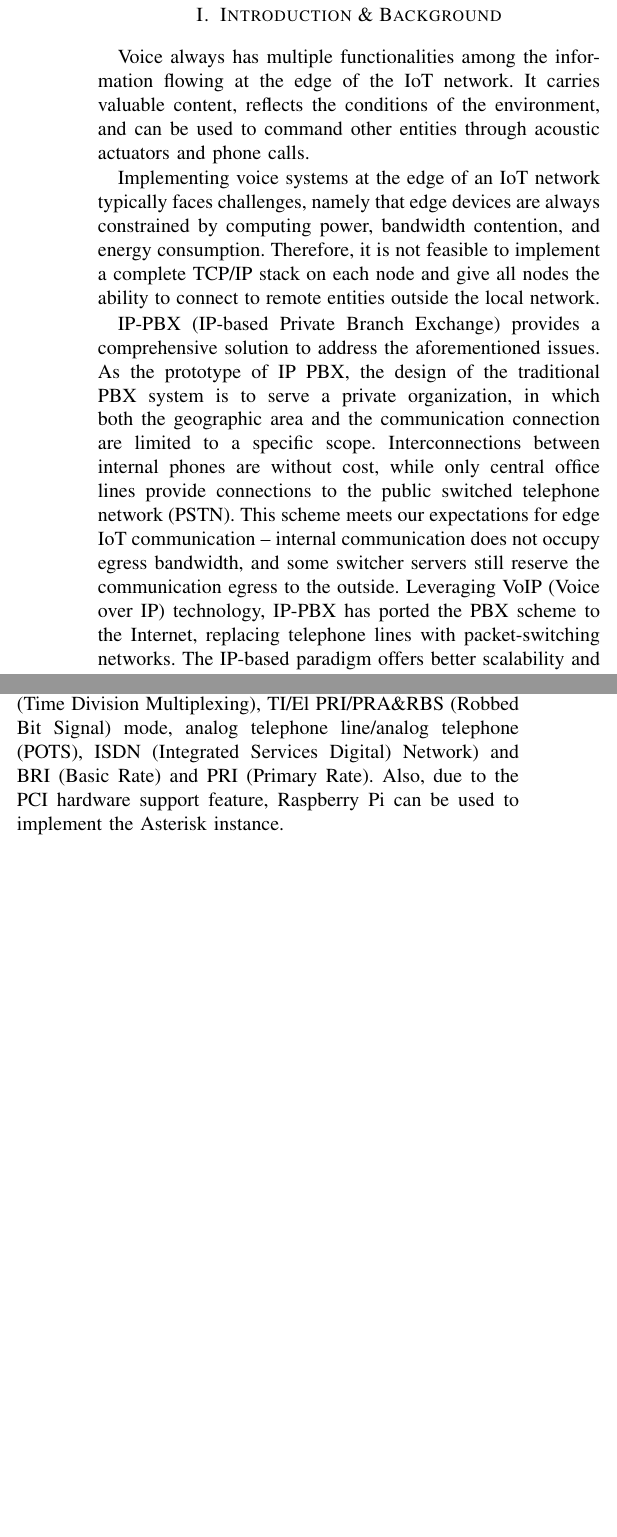
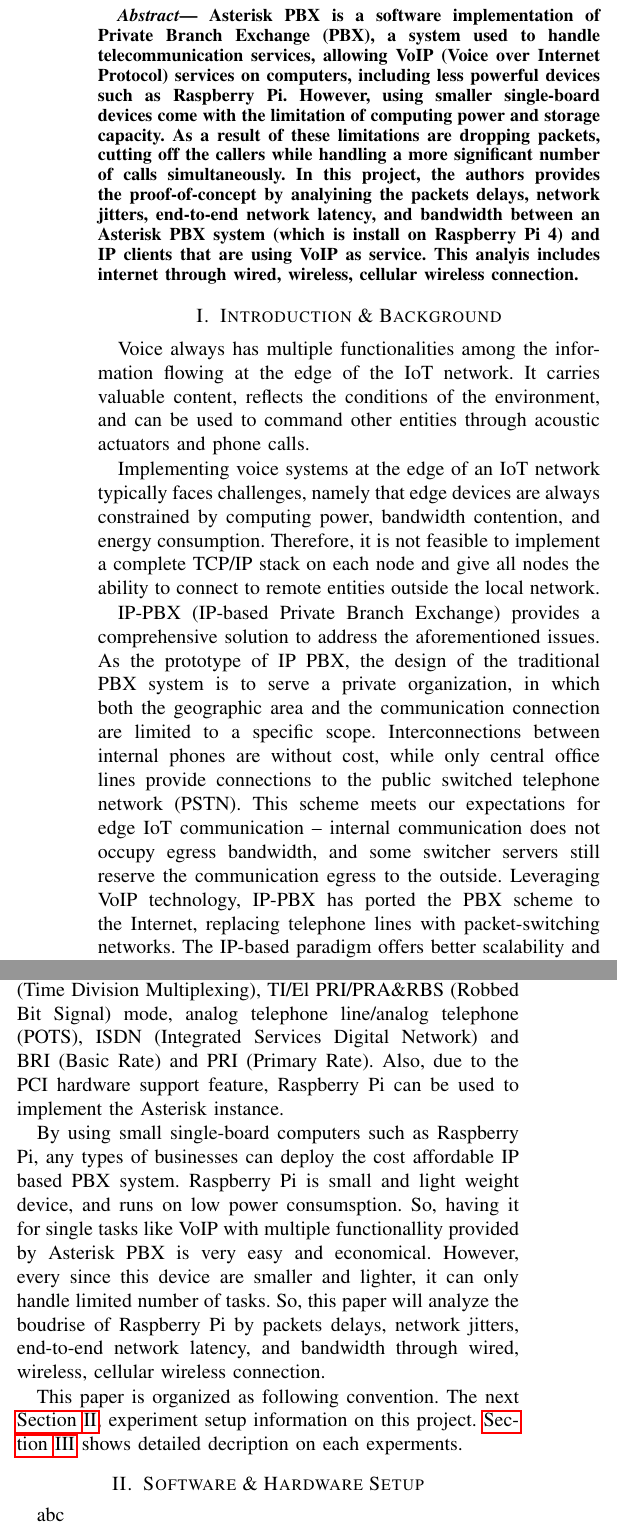
Before and after one commit to TrupeshKumarPatel/IoT_RaspberryPi, a LaTeX paper (checkpoint_report/main_page.tex, which reads checkpoint_report/abstract.tex, checkpoint_report/introduction.tex, checkpoint_report/setup.tex): two parts of the columns of page 2 of 3, joined at a grey line, cut at the place of the change, the shorter picture padded with empty space. Compiled offline with pdfLaTeX.

Commit message:
Update: added more section @initial_stage

```diff
--- /dev/null
+++ b/checkpoint_report/abstract.tex
@@ -0,0 +1,5 @@
+\begin{abstract}
+	\label{sec:abstract}
+		Asterisk PBX is a software implementation of Private Branch Exchange (PBX), a system used to handle telecommunication services, allowing VoIP (Voice over Internet Protocol) services on computers, including less powerful devices such as Raspberry Pi. However, using smaller single-board devices come with the limitation of computing power and storage capacity. As a result of these limitations are dropping packets, cutting off the callers while handling a more significant number of calls simultaneously. In this project, the authors provides the proof-of-concept by analyining the packets delays, network jitters, end-to-end network latency, and bandwidth between an Asterisk PBX system (which is install on Raspberry Pi 4) and IP clients that are using VoIP as service. This analyis includes internet through wired, wireless, cellular wireless connection.
+%		In this project, the authors propose running a distributed Raspberry Pi model over an ad-hoc network with an Asterisk PBX system to determine how well VoIP services work within a distributed single-board system. Then this network configuration will be tested for the maximum number of calls, packets delays, network jitters, end-to-end network latency, and bandwidth as work shared between multiple Raspberry Pi.
+\end{abstract}
--- a/checkpoint_report/introduction.tex
+++ b/checkpoint_report/introduction.tex
@@ -4,8 +4,12 @@
 
 Implementing voice systems at the edge of an IoT network typically faces challenges, namely that edge devices are always constrained by computing power, bandwidth contention, and energy consumption. Therefore, it is not feasible to implement a complete TCP/IP stack on each node and give all nodes the ability to connect to remote entities outside the local network.
 
-IP-PBX (IP-based Private Branch Exchange) provides a comprehensive solution to address the aforementioned issues. As the prototype of IP PBX, the design of the traditional PBX system is to serve a private organization, in which both the geographic area and the communication connection are limited to a specific scope. Interconnections between internal phones are without cost, while only central office lines provide connections to the public switched telephone network (PSTN). This scheme meets our expectations for edge IoT communication -- internal communication does not occupy egress bandwidth, and some switcher servers still reserve the communication egress to the outside. Leveraging VoIP (Voice over IP) technology, IP-PBX has ported the PBX scheme to the Internet, replacing telephone lines with packet-switching networks. The IP-based paradigm offers better scalability and lowers the cost same as the Internet brings to other domains.
+IP-PBX (IP-based Private Branch Exchange) provides a comprehensive solution to address the aforementioned issues. As the prototype of IP PBX, the design of the traditional PBX system is to serve a private organization, in which both the geographic area and the communication connection are limited to a specific scope. Interconnections between internal phones are without cost, while only central office lines provide connections to the public switched telephone network (PSTN). This scheme meets our expectations for edge IoT communication -- internal communication does not occupy egress bandwidth, and some switcher servers still reserve the communication egress to the outside. Leveraging VoIP technology, IP-PBX has ported the PBX scheme to the Internet, replacing telephone lines with packet-switching networks. The IP-based paradigm offers better scalability and lowers the cost same as the Internet brings to other domains.
 
 Several mature implementations of the IP-PBX paradigm are available, including 3CX and Asterisk PBX. Asterisk is an open-source software package that can run all the PBX functions, usually on a Linux operating system platform. It contains the functions of PBX and some other additional features. Along with the essential telephony services, voicemail services, conference calling, interactive voice response, and call queuing are also provided by Asterisk. It also provides multi-party calling, display caller ID (display calling number). To interact with digital telephone equipment and analog telephone equipment, Asterisk needs the support of PCI hardware, the most famous of which is provided by the Digium platform.
 
-From the architecture perspective, Asterisk serves as a middleware function, connecting the underlying telephony technology and the upper-level telephony applications. Both PBX and IVR (Interactive Voice Response) functionalities are integrated within Asterisk. Using compatible PCI hardware, Asterisk supports traditional telephone lines, including TDM (Time Division Multiplexing), TI/El PRI/PRA\&RBS (Robbed Bit Signal) mode, analog telephone line/analog telephone (POTS), ISDN (Integrated Services Digital) Network) and BRI (Basic Rate) and PRI (Primary Rate). Also, due to the PCI hardware support feature, Raspberry Pi can be used to implement the Asterisk instance.
+From the architecture perspective, Asterisk serves as a middleware function, connecting the underlying telephony technology and the upper-level telephony applications. Both PBX and IVR (Interactive Voice Response) functionalities are integrated within Asterisk. Using compatible PCI hardware, Asterisk supports traditional telephone lines, including TDM (Time Division Multiplexing), TI/El PRI/PRA\&RBS (Robbed Bit Signal) mode, analog telephone line/analog telephone (POTS), ISDN (Integrated Services Digital Network) and BRI (Basic Rate) and PRI (Primary Rate). Also, due to the PCI hardware support feature, Raspberry Pi can be used to implement the Asterisk instance.
+
+By using small single-board computers such as Raspberry Pi, any types of businesses can deploy the cost affordable IP based PBX system. Raspberry Pi is small and light weight device, and runs on low power consumsption. So, having it for single tasks like VoIP with multiple functionallity provided by Asterisk PBX is very easy and economical. However, every since this device are smaller and lighter, it can only handle limited number of tasks. So, this paper will analyze the boudrise of Raspberry Pi by packets delays, network jitters, end-to-end network latency, and bandwidth through wired, wireless, cellular wireless connection.
+
+This paper is organized as following convention. The next \hyperref[sec:setup]{Section \ref{sec:setup}}, experiment setup information on this project.  \hyperref[sec:experiments]{Section \ref{sec:experiments}} shows detailed decription on each experments.
--- a/checkpoint_report/main_page.tex
+++ b/checkpoint_report/main_page.tex
@@ -83,9 +83,15 @@
 
 	%%
 	%% The introdution section
-\input{introduction}
+	\input{introduction}
 
-\input{experiment}
+	%%
+	%% The Software and Hardware Setup section
+	\input{setup}
+
+	%%
+	%% The Experiment section
+	\input{experiment}
 
 	%%
 	%% The timel;ine and milestone section
--- /dev/null
+++ b/checkpoint_report/setup.tex
@@ -0,0 +1,2 @@
+\section{Software \& Hardware Setup}	\label{sec:setup}
+	abc
```
Also changed, not shown: checkpoint_report/experiment.tex (+1 -2 lines), checkpoint_report/main_page.pdf, checkpoint_report/main_page.tex (4 more changed lines).
